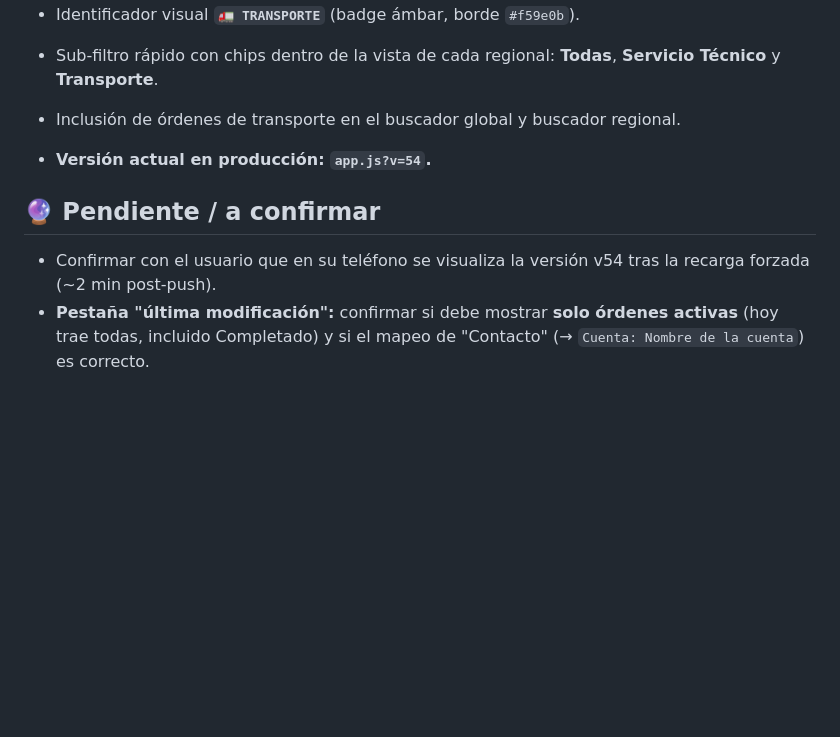
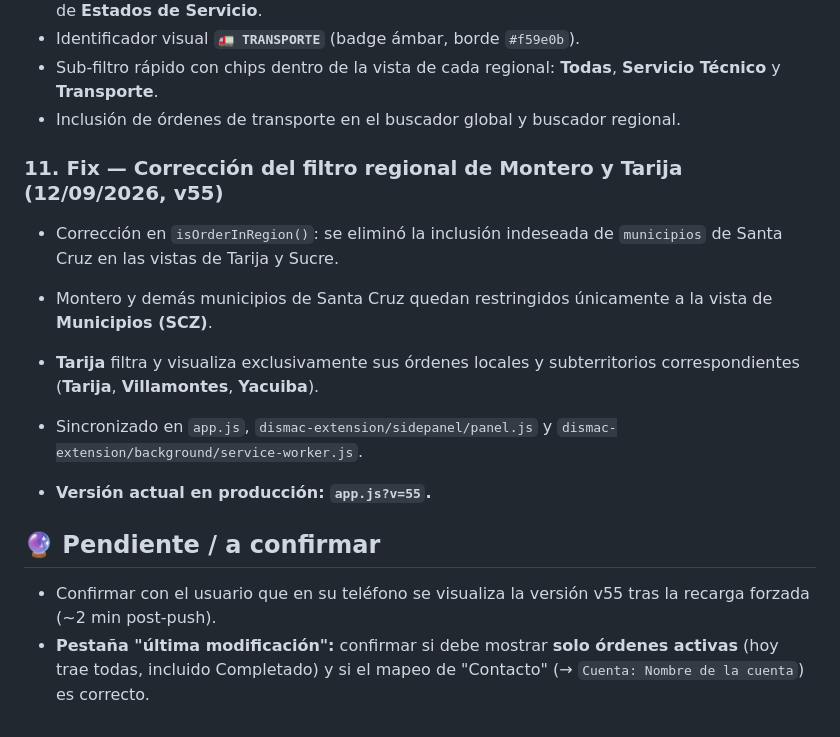
Before and after one commit to jangelbsc-design/app-servicio-tecnico, a Markdown page: RECUERDAME.md, the part around the change. Rendered like a GitHub page; blank space fills up the shorter version.

Commit message:
docs: actualizar RECUERDAME.md con el fix v55

```diff
--- a/RECUERDAME.md
+++ b/RECUERDAME.md
@@ -173,9 +173,15 @@ Objetivo: la app Dismac muestra/a iguala datos de TidyWork en vivo, sin scraping
 - Sub-filtro rápido con chips dentro de la vista de cada regional: **Todas**, **Servicio Técnico** y **Transporte**.
 - Inclusión de órdenes de transporte en el buscador global y buscador regional.
 
-- **Versión actual en producción: `app.js?v=54`.**
+### 11. Fix — Corrección del filtro regional de Montero y Tarija (12/09/2026, v55)
+- Corrección en `isOrderInRegion()`: se eliminó la inclusión indeseada de `municipios` de Santa Cruz en las vistas de Tarija y Sucre.
+- Montero y demás municipios de Santa Cruz quedan restringidos únicamente a la vista de **Municipios (SCZ)**.
+- **Tarija** filtra y visualiza exclusivamente sus órdenes locales y subterritorios correspondientes (**Tarija**, **Villamontes**, **Yacuiba**).
+- Sincronizado en `app.js`, `dismac-extension/sidepanel/panel.js` y `dismac-extension/background/service-worker.js`.
+
+- **Versión actual en producción: `app.js?v=55`.**
 
 ## 🔮 Pendiente / a confirmar
 
-- Confirmar con el usuario que en su teléfono se visualiza la versión v54 tras la recarga forzada (~2 min post-push).
+- Confirmar con el usuario que en su teléfono se visualiza la versión v55 tras la recarga forzada (~2 min post-push).
 - **Pestaña "última modificación":** confirmar si debe mostrar **solo órdenes activas** (hoy trae todas, incluido Completado) y si el mapeo de "Contacto" (→ `Cuenta: Nombre de la cuenta`) es correcto.
```
